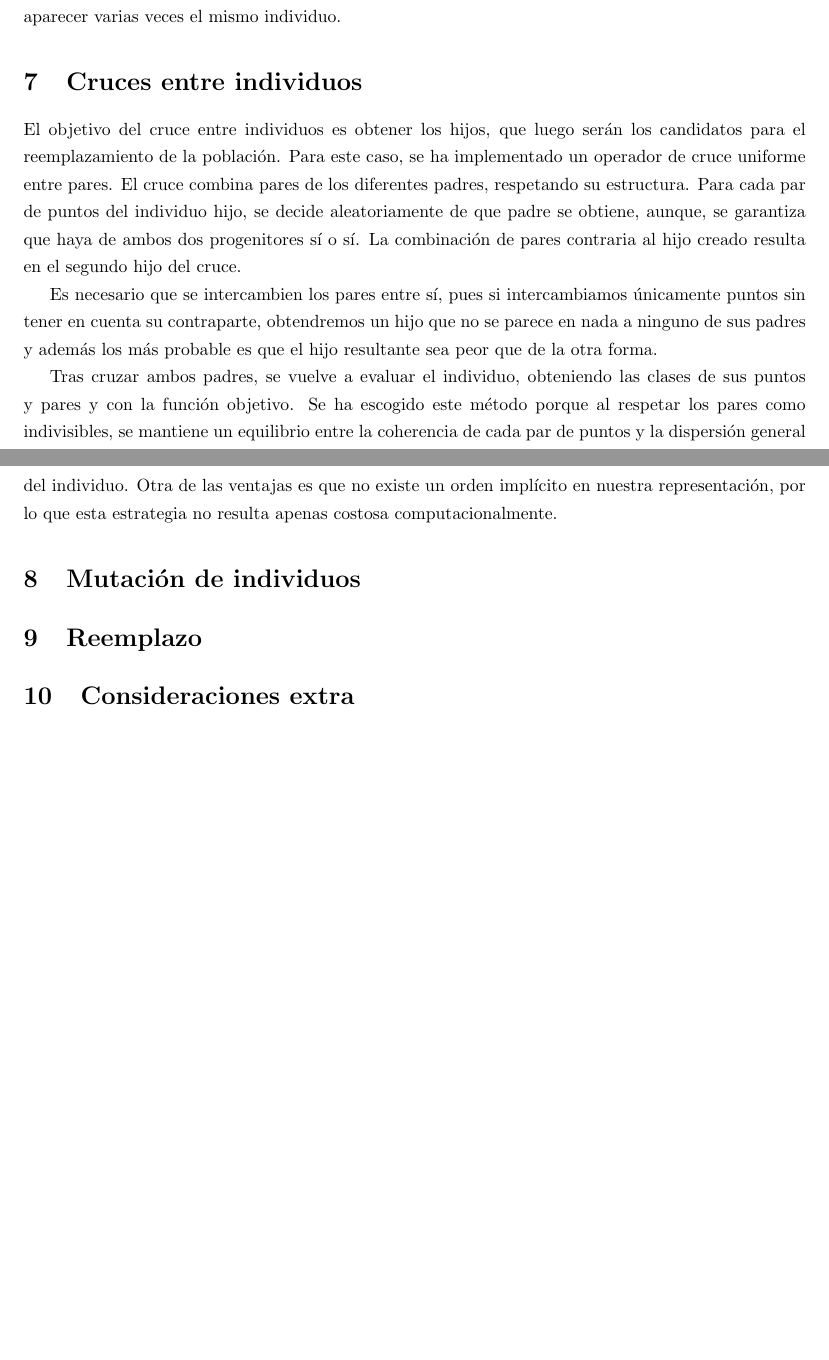
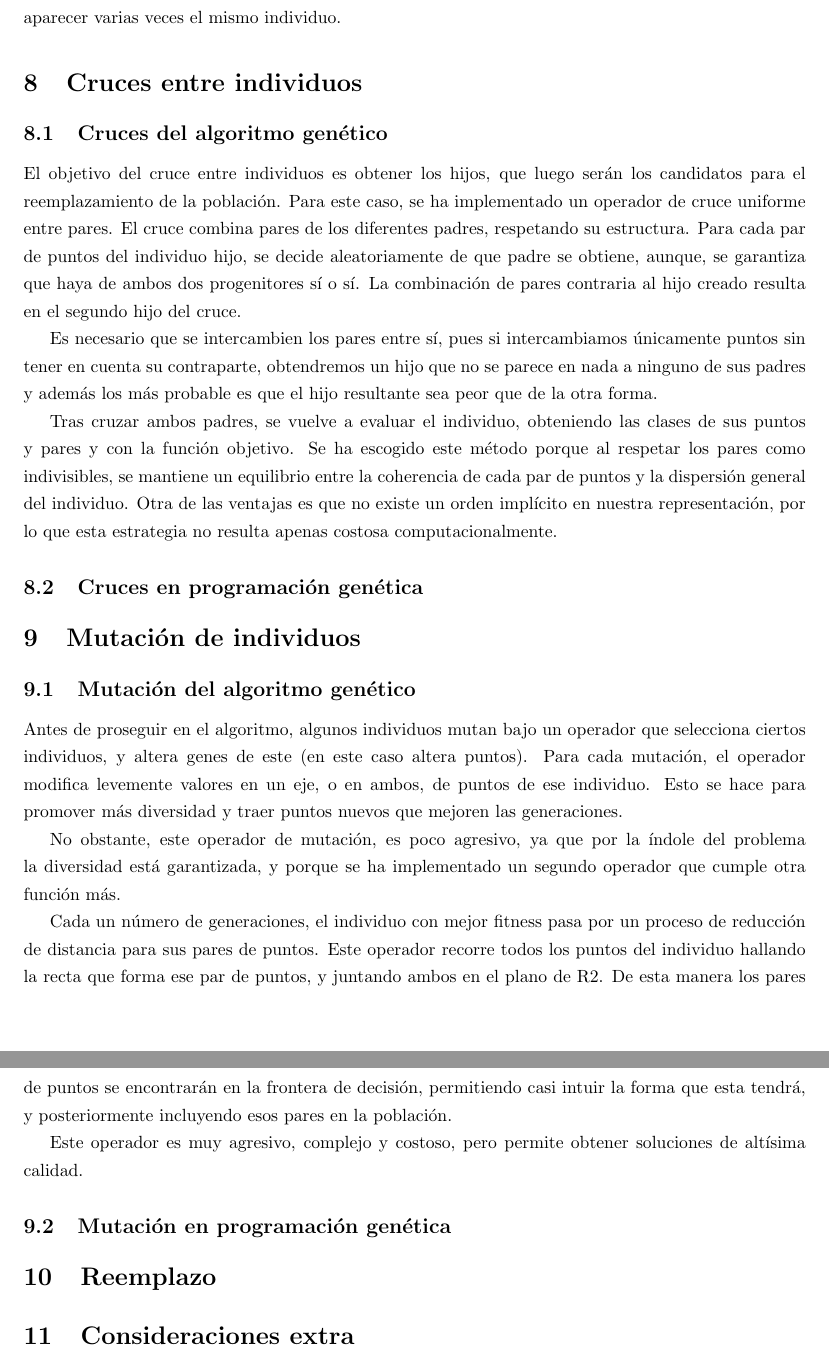
Before and after one commit to dextbrawl/Metaheuristicas, a LaTeX document (P3/Documentation/Practica3.tex): two parts of pages 6 and 7 of 7 before the commit and two parts of pages 7 and 8 of 8 after it, joined at a grey line, cut so that both start at the same text, the shorter picture padded with empty space. Compiled offline with pdfLaTeX.

Commit message:
documentation

```diff
--- a/P3/Documentation/Practica3.tex
+++ b/P3/Documentation/Practica3.tex
@@ -242,6 +265,7 @@ Escogeremos además que las selecciones para participar en el torneo son con rep
 
 
 \section{Cruces entre individuos}
+\subsection{Cruces del algoritmo genético}
 El objetivo del cruce entre individuos es obtener los hijos, que luego serán los candidatos para el reemplazamiento de la población.
 Para este caso, se ha implementado un operador de cruce uniforme entre pares. El cruce combina pares de los diferentes
 padres, respetando su estructura. Para cada par de puntos del individuo hijo, se decide aleatoriamente de que padre se obtiene,
@@ -257,7 +281,29 @@ con la función objetivo. Se ha escogido este método porque al respetar los par
 un equilibrio entre la coherencia de cada par de puntos y la dispersión general del individuo. Otra de las ventajas es que no existe
 un orden implícito en nuestra representación, por lo que esta estrategia no resulta apenas costosa computacionalmente.
 
+\subsection{Cruces en programación genética}
+
+
 \section{Mutación de individuos}
+\subsection{Mutación del algoritmo genético}
+
+Antes de proseguir en el algoritmo, algunos individuos mutan bajo un operador
+que selecciona ciertos individuos, y altera genes de este (en este caso altera puntos). Para cada mutación,
+el operador modifica levemente valores en un eje, o en ambos, de puntos de ese individuo. Esto se hace para promover más
+diversidad y traer puntos nuevos que mejoren las generaciones.
+
+No obstante, este operador de mutación, es poco agresivo, ya que por la índole del problema
+la diversidad está garantizada, y porque se ha implementado un segundo operador que cumple otra función más.
+
+Cada un número de generaciones, el individuo con mejor fitness pasa por un proceso de
+reducción de distancia para sus pares de puntos. Este operador recorre todos los puntos del individuo
+hallando la recta que forma ese par de puntos, y juntando ambos en el plano de R2. De esta manera
+los pares de puntos se encontrarán en la frontera de decisión, permitiendo casi intuir la forma que esta tendrá,
+y posteriormente incluyendo esos pares en la población.
+
+Este operador es muy agresivo, complejo y costoso, pero permite obtener soluciones de altísima calidad.
+
+\subsection{Mutación en programación genética}
 
 \section{Reemplazo}
 
```
Also changed, not shown: P3/Documentation/Practica3.pdf, P3/Documentation/Practica3.tex (25 more changed lines).
